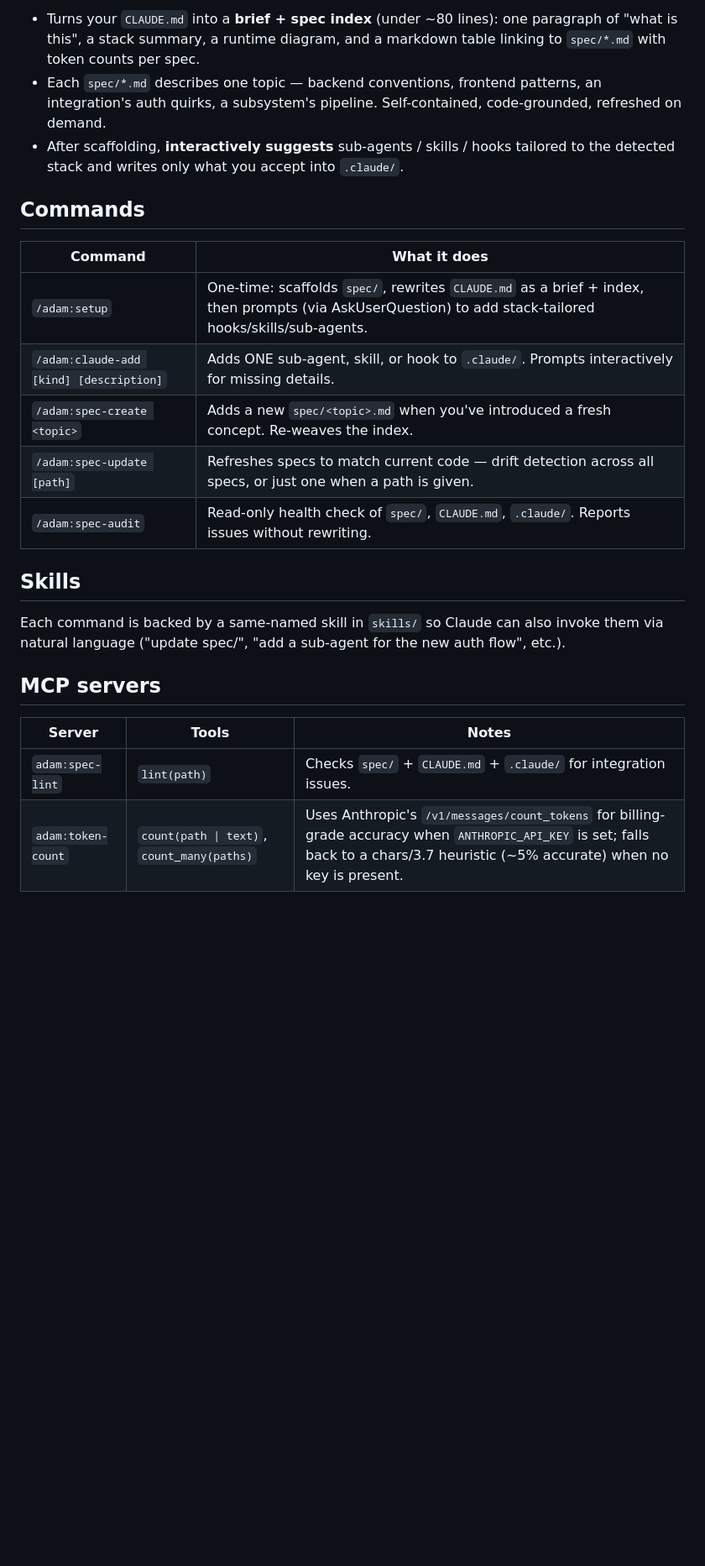
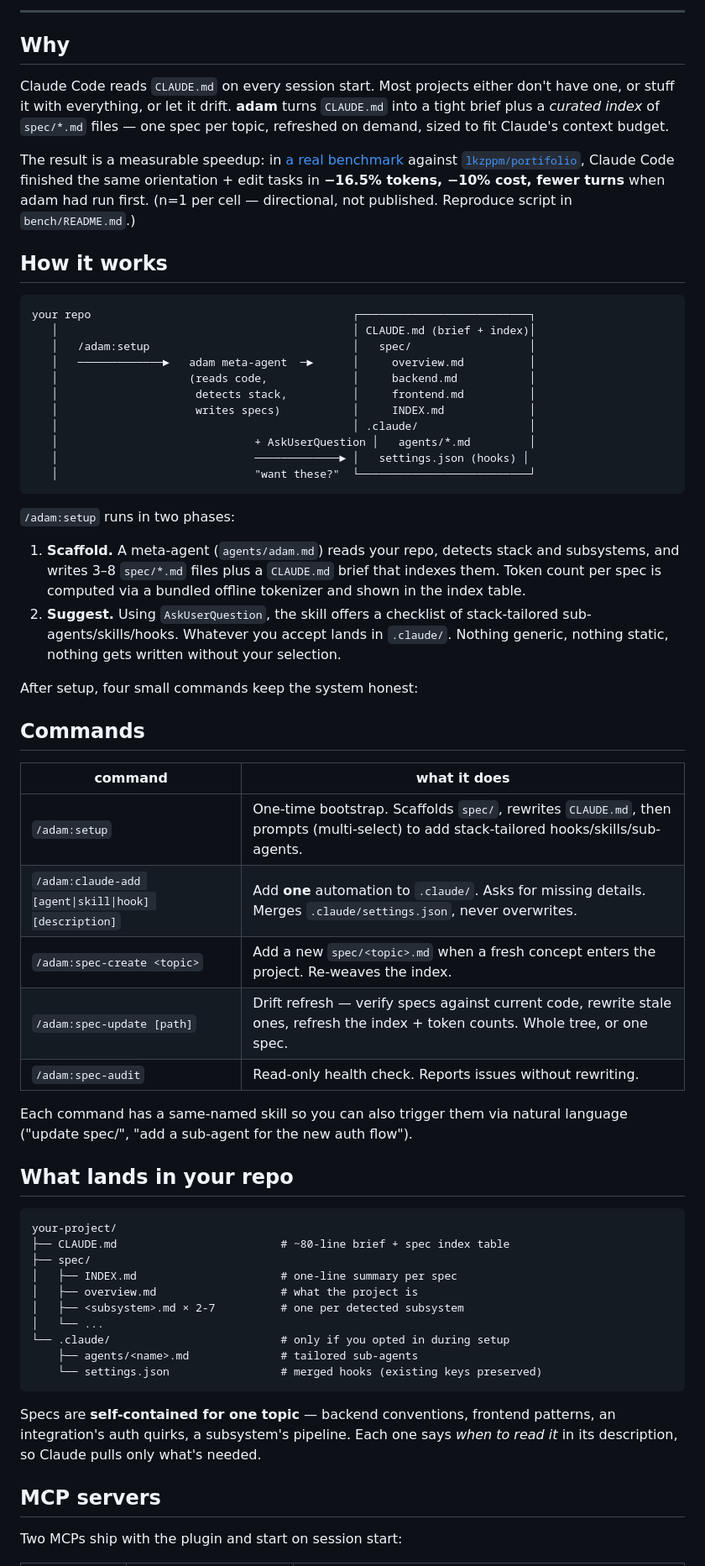
Before and after one commit to lkzppm/adam, a Markdown page: README.md, the part around one of its changes. Shown at 84% size. GitHub-like rendering; blank space fills up the shorter version.

````diff
--- a/README.md
+++ b/README.md
@@ -6,26 +14,65 @@ Claude Code plugin that installs a **spec-driven dev workflow** into any project
 
-- Turns your `CLAUDE.md` into a **brief + spec index** (under ~80 lines): one paragraph of "what is this", a stack summary, a runtime diagram, and a markdown table linking to `spec/*.md` with token counts per spec.
-- Each `spec/*.md` describes one topic — backend conventions, frontend patterns, an integration's auth quirks, a subsystem's pipeline. Self-contained, code-grounded, refreshed on demand.
-- After scaffolding, **interactively suggests** sub-agents / skills / hooks tailored to the detected stack and writes only what you accept into `.claude/`.
+---
+
+## Why
+
+Claude Code reads `CLAUDE.md` on every session start. Most projects either don't have one, or stuff it with everything, or let it drift. **adam** turns `CLAUDE.md` into a tight brief plus a *curated index* of `spec/*.md` files — one spec per topic, refreshed on demand, sized to fit Claude's context budget.
+
+The result is a measurable speedup: in [a real benchmark](bench/) against [`lkzppm/portifolio`](https://github.com/lkzppm/portifolio), Claude Code finished the same orientation + edit tasks in **−16.5% tokens, −10% cost, fewer turns** when adam had run first. (n=1 per cell — directional, not published. Reproduce script in `bench/README.md`.)
+
+## How it works
+
+```
+your repo                                        ┌──────────────────────────┐
+   │                                             │ CLAUDE.md (brief + index)│
+   │   /adam:setup                               │   spec/                  │
+   │   ─────────────►   adam meta-agent  ─►      │     overview.md          │
+   │                    (reads code,             │     backend.md           │
+   │                     detects stack,          │     frontend.md          │
+   │                     writes specs)           │     INDEX.md             │
+   │                                             │ .claude/                 │
+   │                              + AskUserQuestion │   agents/*.md         │
+   │                              ─────────────► │   settings.json (hooks) │
+   │                              "want these?"  └──────────────────────────┘
+```
+
+`/adam:setup` runs in two phases:
+
+1. **Scaffold.** A meta-agent (`agents/adam.md`) reads your repo, detects stack and subsystems, and writes 3–8 `spec/*.md` files plus a `CLAUDE.md` brief that indexes them. Token count per spec is computed via a bundled offline tokenizer and shown in the index table.
+2. **Suggest.** Using `AskUserQuestion`, the skill offers a checklist of stack-tailored sub-agents/skills/hooks. Whatever you accept lands in `.claude/`. Nothing generic, nothing static, nothing gets written without your selection.
+
+After setup, four small commands keep the system honest:
 
 ## Commands
 
-| Command | What it does |
-|---------|--------------|
-| `/adam:setup` | One-time: scaffolds `spec/`, rewrites `CLAUDE.md` as a brief + index, then prompts (via AskUserQuestion) to add stack-tailored hooks/skills/sub-agents. |
-| `/adam:claude-add [kind] [description]` | Adds ONE sub-agent, skill, or hook to `.claude/`. Prompts interactively for missing details. |
-| `/adam:spec-create <topic>` | Adds a new `spec/<topic>.md` when you've introduced a fresh concept. Re-weaves the index. |
-| `/adam:spec-update [path]` | Refreshes specs to match current code — drift detection across all specs, or just one when a path is given. |
-| `/adam:spec-audit` | Read-only health check of `spec/`, `CLAUDE.md`, `.claude/`. Reports issues without rewriting. |
+| command | what it does |
+|---|---|
+| `/adam:setup` | One-time bootstrap. Scaffolds `spec/`, rewrites `CLAUDE.md`, then prompts (multi-select) to add stack-tailored hooks/skills/sub-agents. |
+| `/adam:claude-add [agent\|skill\|hook] [description]` | Add **one** automation to `.claude/`. Asks for missing details. Merges `.claude/settings.json`, never overwrites. |
+| `/adam:spec-create <topic>` | Add a new `spec/<topic>.md` when a fresh concept enters the project. Re-weaves the index. |
+| `/adam:spec-update [path]` | Drift refresh — verify specs against current code, rewrite stale ones, refresh the index + token counts. Whole tree, or one spec. |
+| `/adam:spec-audit` | Read-only health check. Reports issues without rewriting. |
 
-## Skills
+Each command has a same-named skill so you can also trigger them via natural language ("update spec/", "add a sub-agent for the new auth flow").
 
-Each command is backed by a same-named skill in `skills/` so Claude can also invoke them via natural language ("update spec/", "add a sub-agent for the new auth flow", etc.).
+## What lands in your repo
+
+```
+your-project/
+├── CLAUDE.md                         # ~80-line brief + spec index table
+├── spec/
+│   ├── INDEX.md                      # one-line summary per spec
+│   ├── overview.md                   # what the project is
+│   ├── <subsystem>.md × 2-7          # one per detected subsystem
+│   └── ...
+└── .claude/                          # only if you opted in during setup
+    ├── agents/<name>.md              # tailored sub-agents
+    └── settings.json                 # merged hooks (existing keys preserved)
+```
+
+Specs are **self-contained for one topic** — backend conventions, frontend patterns, an integration's auth quirks, a subsystem's pipeline. Each one says *when to read it* in its description, so Claude pulls only what's needed.
 
 ## MCP servers
 
-| Server | Tools | Notes |
-|--------|-------|-------|
-| `adam:spec-lint` | `lint(path)` | Checks `spec/` + `CLAUDE.md` + `.claude/` for integration issues. |
-| `adam:token-count` | `count(path \| text)`, `count_many(paths)` | Uses Anthropic's `/v1/messages/count_tokens` for billing-grade accuracy when `ANTHROPIC_API_KEY` is set; falls back to a chars/3.7 heuristic (~5% accurate) when no key is present. |
+Two MCPs ship with the plugin and start on session start:
 
````
Also changed, not shown: other parts of README.md (+77 -53 lines).
